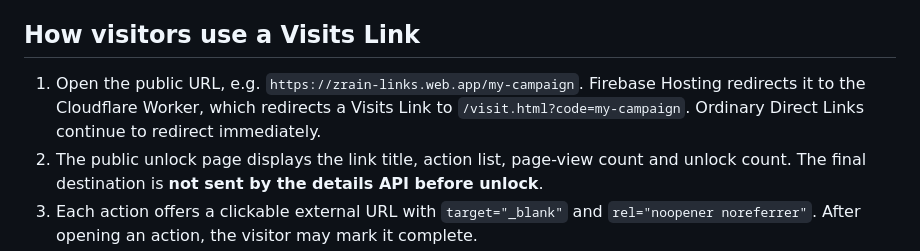
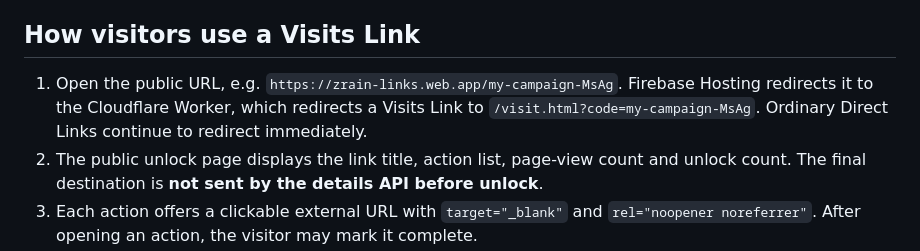
Before and after one commit to zrain03/zrain-links, a Markdown page: docs/VISITS_LINKS.md, the part around the change. Rendered like a GitHub page.

Commit message:
docs(visits): update published URL example to include mixed-case random suffix

```diff
--- a/docs/VISITS_LINKS.md
+++ b/docs/VISITS_LINKS.md
@@ -11,7 +11,7 @@ The public URL appears in **Live Unlock Preview**, not as an editable builder fi
 
 ## How visitors use a Visits Link
 
-1. Open the public URL, e.g. `https://zrain-links.web.app/my-campaign`. Firebase Hosting redirects it to the Cloudflare Worker, which redirects a Visits Link to `/visit.html?code=my-campaign`. Ordinary Direct Links continue to redirect immediately.
+1. Open the public URL, e.g. `https://zrain-links.web.app/my-campaign-MsAg`. Firebase Hosting redirects it to the Cloudflare Worker, which redirects a Visits Link to `/visit.html?code=my-campaign-MsAg`. Ordinary Direct Links continue to redirect immediately.
 2. The public unlock page displays the link title, action list, page-view count and unlock count. The final destination is **not sent by the details API before unlock**.
 3. Each action offers a clickable external URL with `target="_blank"` and `rel="noopener noreferrer"`. After opening an action, the visitor may mark it complete.
 4. Once all actions are acknowledged, the visitor can choose **Unlock link**. The Worker validates that all action positions are present, increments the unlock counter, and returns the final HTTPS destination.
```
